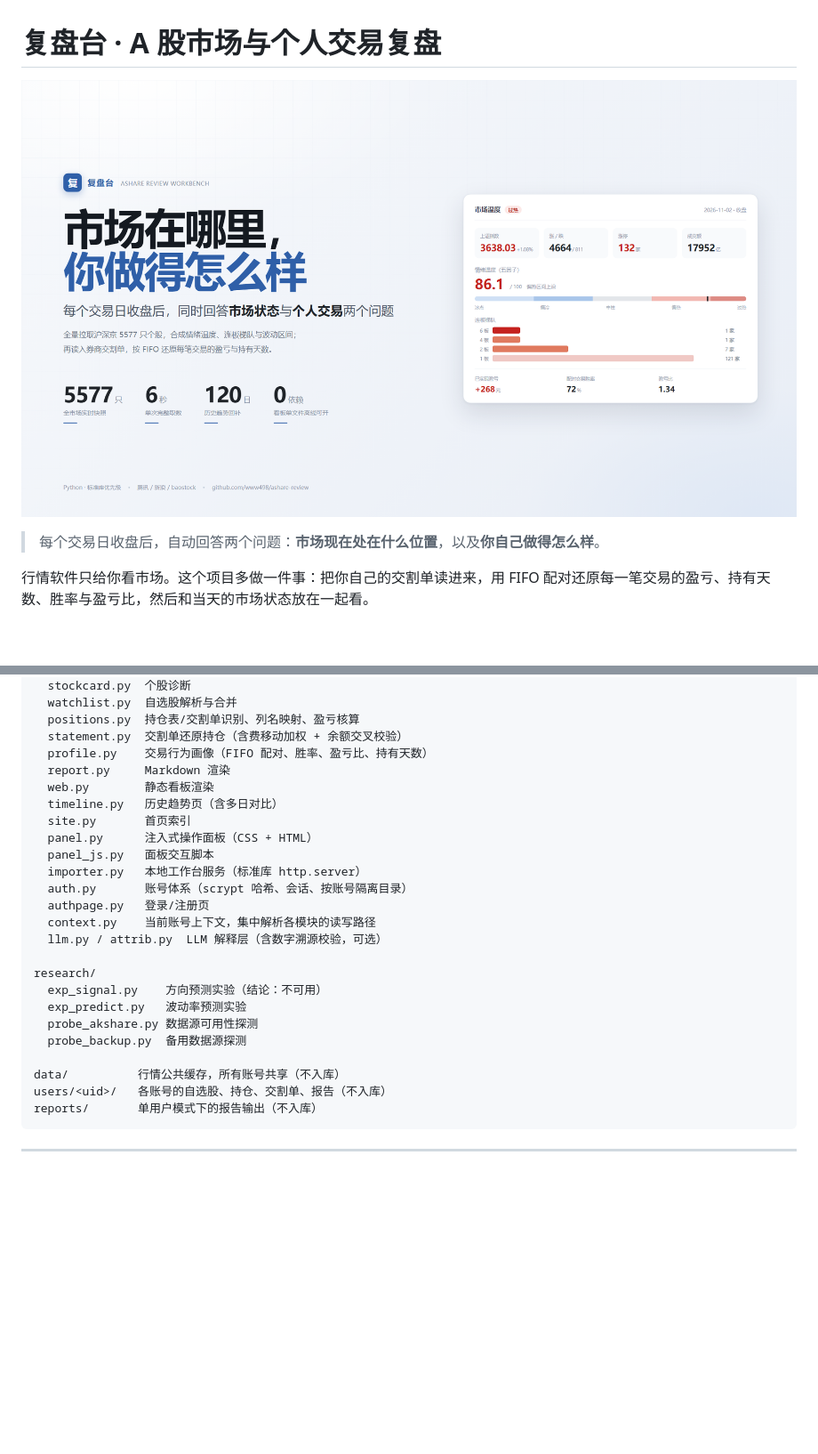
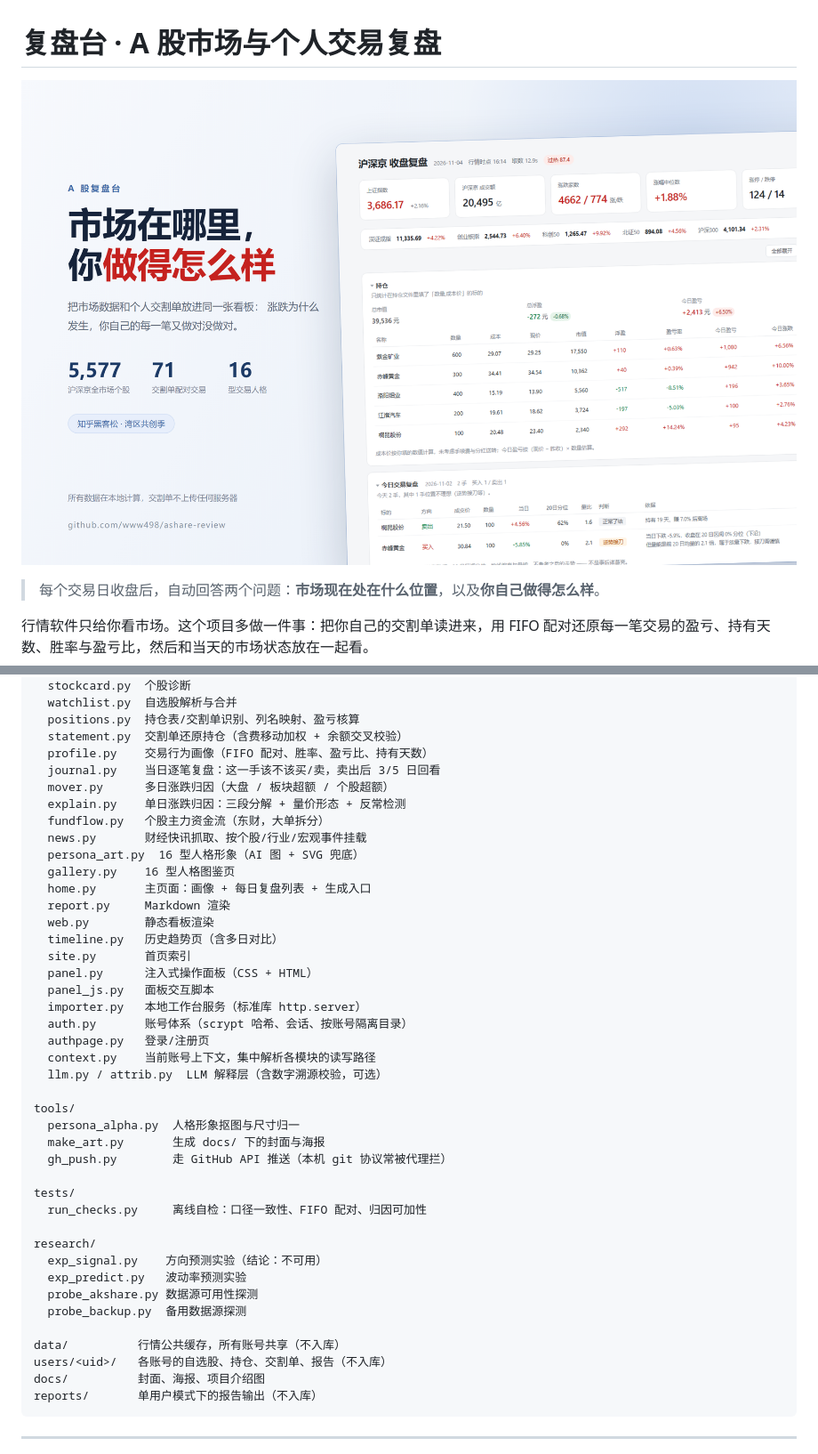
Before and after one commit to www498/ashare-review, a Markdown page: README.md, 2 parts joined by grey strips. Shown at 89% size. GitHub-like rendering; pictures changed too: docs/cover.png; blank space fills up the shorter version.

````diff
--- a/README.md
+++ b/README.md
@@ -302,6 +308,14 @@ ashare/
   positions.py  持仓表/交割单识别、列名映射、盈亏核算
   statement.py  交割单还原持仓（含费移动加权 + 余额交叉校验）
   profile.py    交易行为画像（FIFO 配对、胜率、盈亏比、持有天数）
+  journal.py    当日逐笔复盘：这一手该不该买/卖，卖出后 3/5 日回看
+  mover.py      多日涨跌归因（大盘 / 板块超额 / 个股超额）
+  explain.py    单日涨跌归因：三段分解 + 量价形态 + 反常检测
+  fundflow.py   个股主力资金流（东财，大单拆分）
+  news.py       财经快讯抓取、按个股/行业/宏观事件挂载
+  persona_art.py  16 型人格形象（AI 图 + SVG 兜底）
+  gallery.py    16 型人格图鉴页
+  home.py       主页面：画像 + 每日复盘列表 + 生成入口
   report.py     Markdown 渲染
   web.py        静态看板渲染
   timeline.py   历史趋势页（含多日对比）
@@ -314,6 +328,14 @@ ashare/
   context.py    当前账号上下文，集中解析各模块的读写路径
   llm.py / attrib.py  LLM 解释层（含数字溯源校验，可选）
 
+tools/
+  persona_alpha.py  人格形象抠图与尺寸归一
+  make_art.py       生成 docs/ 下的封面与海报
+  gh_push.py        走 GitHub API 推送（本机 git 协议常被代理拦）
+
+tests/
+  run_checks.py     离线自检：口径一致性、FIFO 配对、归因可加性
+
 research/
   exp_signal.py    方向预测实验（结论：不可用）
   exp_predict.py   波动率预测实验
@@ -322,6 +344,7 @@ research/
 
 data/          行情公共缓存，所有账号共享（不入库）
 users/<uid>/   各账号的自选股、持仓、交割单、报告（不入库）
+docs/          封面、海报、项目介绍图
 reports/       单用户模式下的报告输出（不入库）
 ```
 
````
Also changed, not shown: other parts of README.md (+11 -3 lines), 13 other files.
